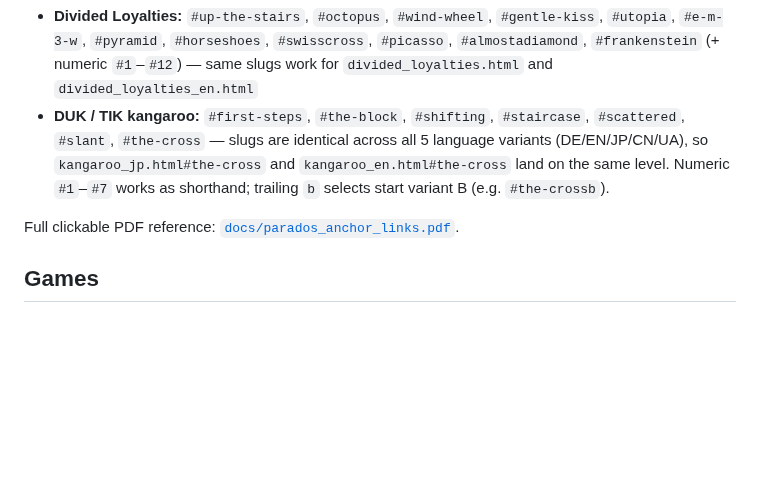
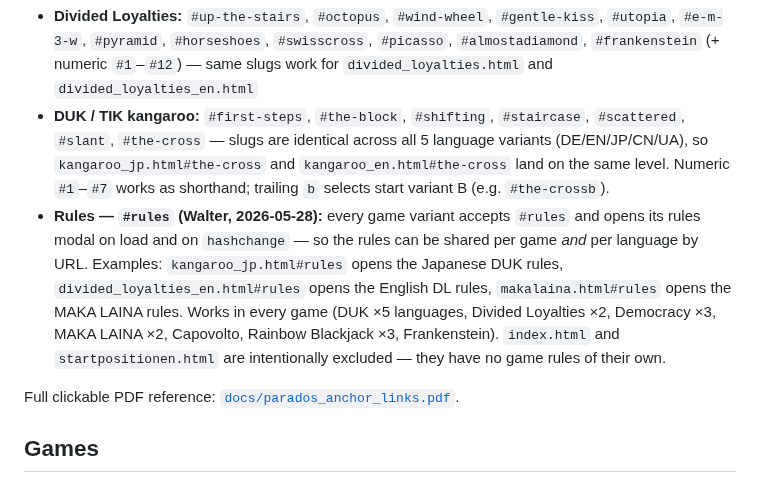
Before and after one commit to zdavatz/parados, a Markdown page: README.md, the part around the change. Rendered like a GitHub page; blank space fills up the shorter version.

Commit message:
README: document the new #rules deep-link
Added a bullet to the "Direct-entry links" section pointing out that
every game variant accepts #rules and opens its rules modal — so the
rules can be shared per game and language by URL.

Co-Authored-By: Claude Opus 4.7 <noreply@anthropic.com>

```diff
--- a/README.md
+++ b/README.md
@@ -16,6 +16,7 @@ Every game has a **Share on WhatsApp** button (WhatsApp green `#25D366`) placed
 
 - **Divided Loyalties:** `#up-the-stairs`, `#octopus`, `#wind-wheel`, `#gentle-kiss`, `#utopia`, `#e-m-3-w`, `#pyramid`, `#horseshoes`, `#swisscross`, `#picasso`, `#almostadiamond`, `#frankenstein` (+ numeric `#1`–`#12`) — same slugs work for `divided_loyalties.html` and `divided_loyalties_en.html`
 - **DUK / TIK kangaroo:** `#first-steps`, `#the-block`, `#shifting`, `#staircase`, `#scattered`, `#slant`, `#the-cross` — slugs are identical across all 5 language variants (DE/EN/JP/CN/UA), so `kangaroo_jp.html#the-cross` and `kangaroo_en.html#the-cross` land on the same level. Numeric `#1`–`#7` works as shorthand; trailing `b` selects start variant B (e.g. `#the-crossb`).
+- **Rules — `#rules` (Walter, 2026-05-28):** every game variant accepts `#rules` and opens its rules modal on load and on `hashchange` — so the rules can be shared per game *and* per language by URL. Examples: `kangaroo_jp.html#rules` opens the Japanese DUK rules, `divided_loyalties_en.html#rules` opens the English DL rules, `makalaina.html#rules` opens the MAKA LAINA rules. Works in every game (DUK ×5 languages, Divided Loyalties ×2, Democracy ×3, MAKA LAINA ×2, Capovolto, Rainbow Blackjack ×3, Frankenstein). `index.html` and `startpositionen.html` are intentionally excluded — they have no game rules of their own.
 
 Full clickable PDF reference: [`docs/parados_anchor_links.pdf`](docs/parados_anchor_links.pdf).
 
```
